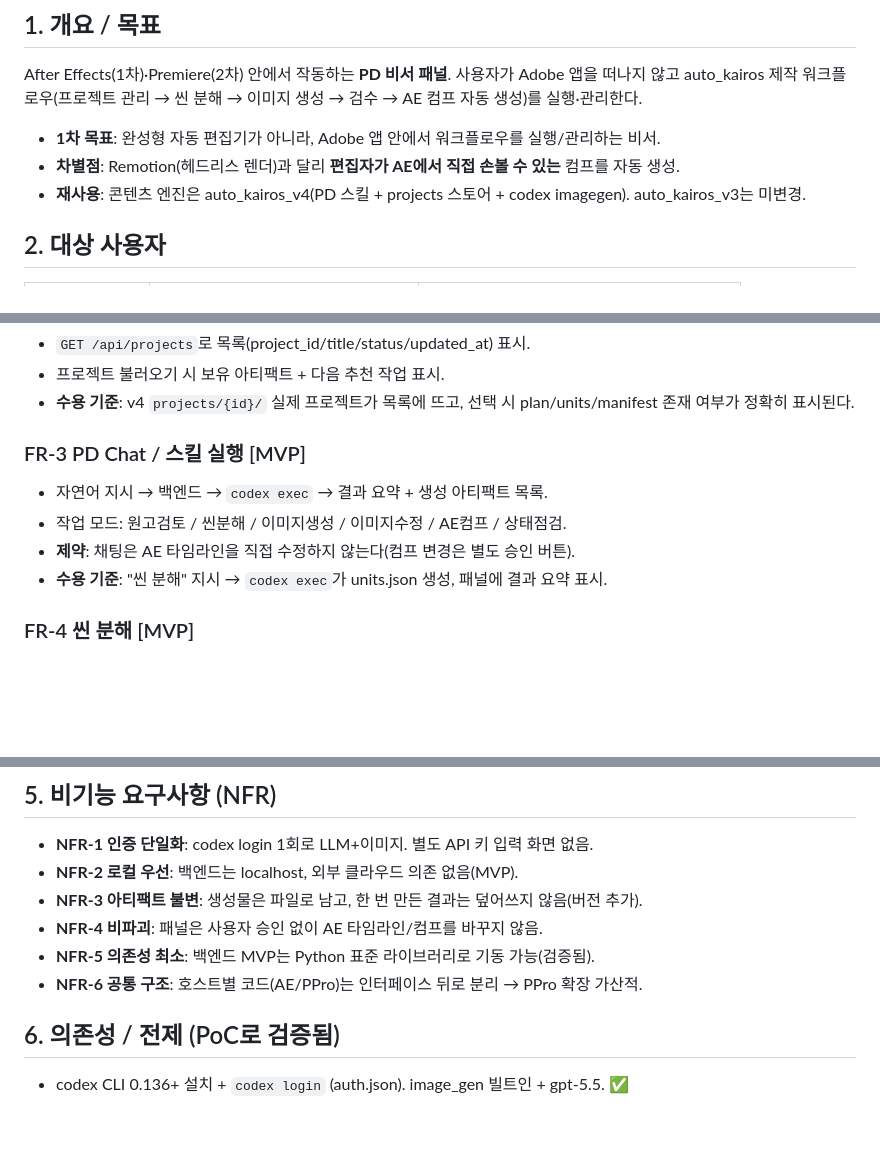
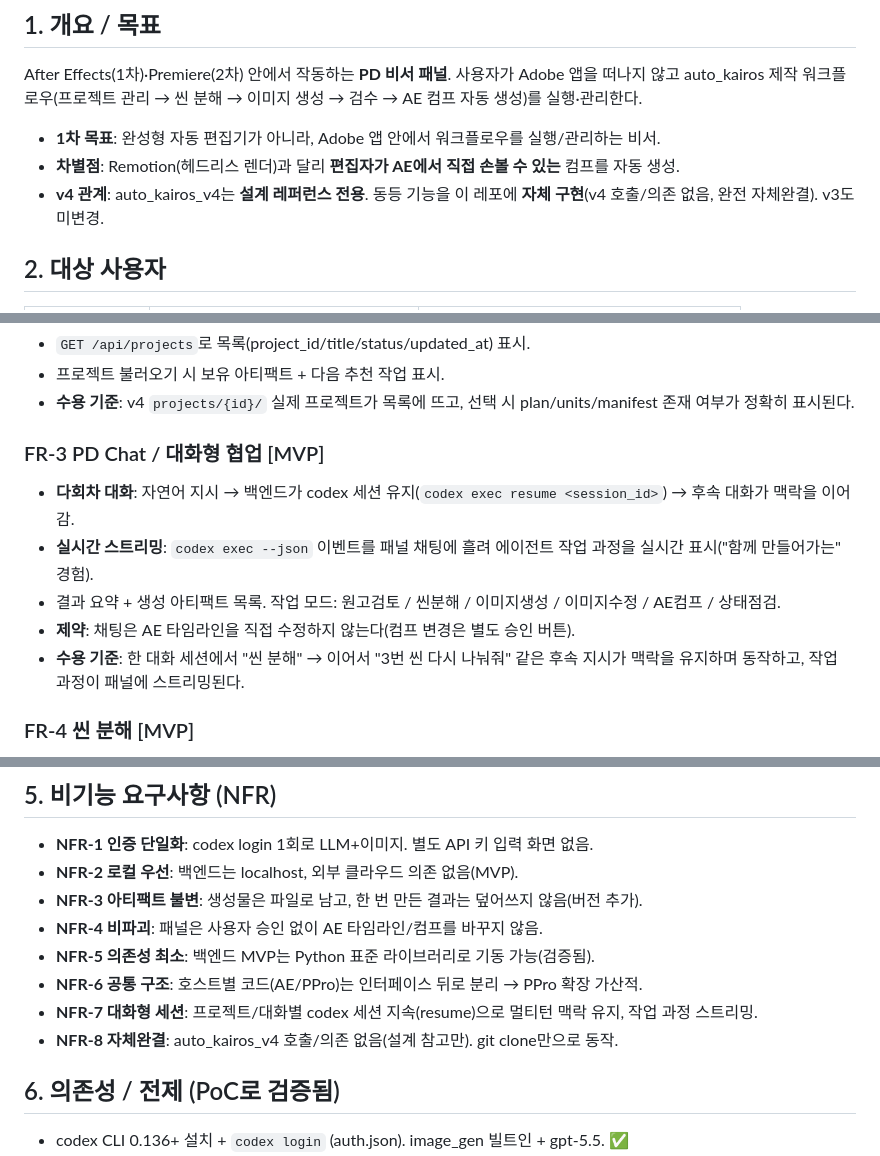
Before and after one commit to semoji-ai/auto_kairos_adobe, a Markdown page: docs/prd/PRD_v0.1.md, 3 parts joined by grey strips. Drawn GitHub-style; blank space fills up the shorter version.

```diff
--- a/docs/prd/PRD_v0.1.md
+++ b/docs/prd/PRD_v0.1.md
@@ -12,7 +12,7 @@ After Effects(1차)·Premiere(2차) 안에서 작동하는 **PD 비서 패널**.
 
 - **1차 목표**: 완성형 자동 편집기가 아니라, Adobe 앱 안에서 워크플로우를 실행/관리하는 비서.
 - **차별점**: Remotion(헤드리스 렌더)과 달리 **편집자가 AE에서 직접 손볼 수 있는** 컴프를 자동 생성.
-- **재사용**: 콘텐츠 엔진은 auto_kairos_v4(PD 스킬 + projects 스토어 + codex imagegen). auto_kairos_v3는 미변경.
+- **v4 관계**: auto_kairos_v4는 **설계 레퍼런스 전용**. 동등 기능을 이 레포에 **자체 구현**(v4 호출/의존 없음, 완전 자체완결). v3도 미변경.
 
 ## 2. 대상 사용자
 
@@ -42,11 +42,12 @@ After Effects(1차)·Premiere(2차) 안에서 작동하는 **PD 비서 패널**.
 - 프로젝트 불러오기 시 보유 아티팩트 + 다음 추천 작업 표시.
 - **수용 기준**: v4 `projects/{id}/` 실제 프로젝트가 목록에 뜨고, 선택 시 plan/units/manifest 존재 여부가 정확히 표시된다.
 
-### FR-3 PD Chat / 스킬 실행 [MVP]
-- 자연어 지시 → 백엔드 → `codex exec` → 결과 요약 + 생성 아티팩트 목록.
-- 작업 모드: 원고검토 / 씬분해 / 이미지생성 / 이미지수정 / AE컴프 / 상태점검.
+### FR-3 PD Chat / 대화형 협업 [MVP]
+- **다회차 대화**: 자연어 지시 → 백엔드가 codex 세션 유지(`codex exec resume <session_id>`) → 후속 대화가 맥락을 이어감.
+- **실시간 스트리밍**: `codex exec --json` 이벤트를 패널 채팅에 흘려 에이전트 작업 과정을 실시간 표시("함께 만들어가는" 경험).
+- 결과 요약 + 생성 아티팩트 목록. 작업 모드: 원고검토 / 씬분해 / 이미지생성 / 이미지수정 / AE컴프 / 상태점검.
 - **제약**: 채팅은 AE 타임라인을 직접 수정하지 않는다(컴프 변경은 별도 승인 버튼).
-- **수용 기준**: "씬 분해" 지시 → `codex exec`가 units.json 생성, 패널에 결과 요약 표시.
+- **수용 기준**: 한 대화 세션에서 "씬 분해" → 이어서 "3번 씬 다시 나눠줘" 같은 후속 지시가 맥락을 유지하며 동작하고, 작업 과정이 패널에 스트리밍된다.
 
 ### FR-4 씬 분해 [MVP]
 - 입력 final_manuscript.md → 출력 units.json, scene_plan.json (스펙 §5.1 필드).
@@ -93,6 +94,8 @@ After Effects(1차)·Premiere(2차) 안에서 작동하는 **PD 비서 패널**.
 - **NFR-4 비파괴**: 패널은 사용자 승인 없이 AE 타임라인/컴프를 바꾸지 않음.
 - **NFR-5 의존성 최소**: 백엔드 MVP는 Python 표준 라이브러리로 기동 가능(검증됨).
 - **NFR-6 공통 구조**: 호스트별 코드(AE/PPro)는 인터페이스 뒤로 분리 → PPro 확장 가산적.
+- **NFR-7 대화형 세션**: 프로젝트/대화별 codex 세션 지속(resume)으로 멀티턴 맥락 유지, 작업 과정 스트리밍.
+- **NFR-8 자체완결**: auto_kairos_v4 호출/의존 없음(설계 참고만). git clone만으로 동작.
 
 ## 6. 의존성 / 전제 (PoC로 검증됨)
 
```
Also changed, not shown: docs/roadmap/ROADMAP_v0.1.md (+4 -4 lines), docs/spec/SPEC_v0.2.md (+9 -3 lines).
